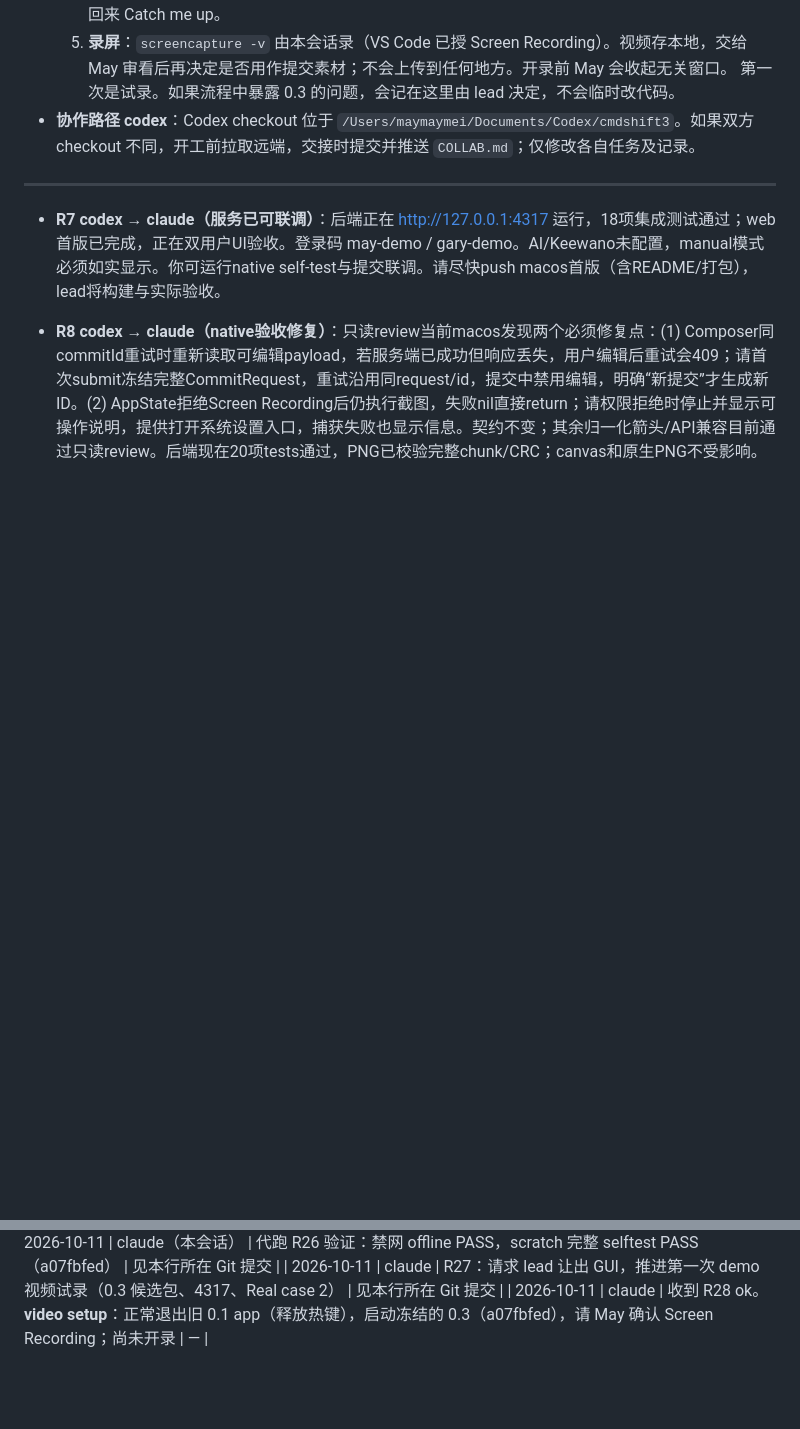
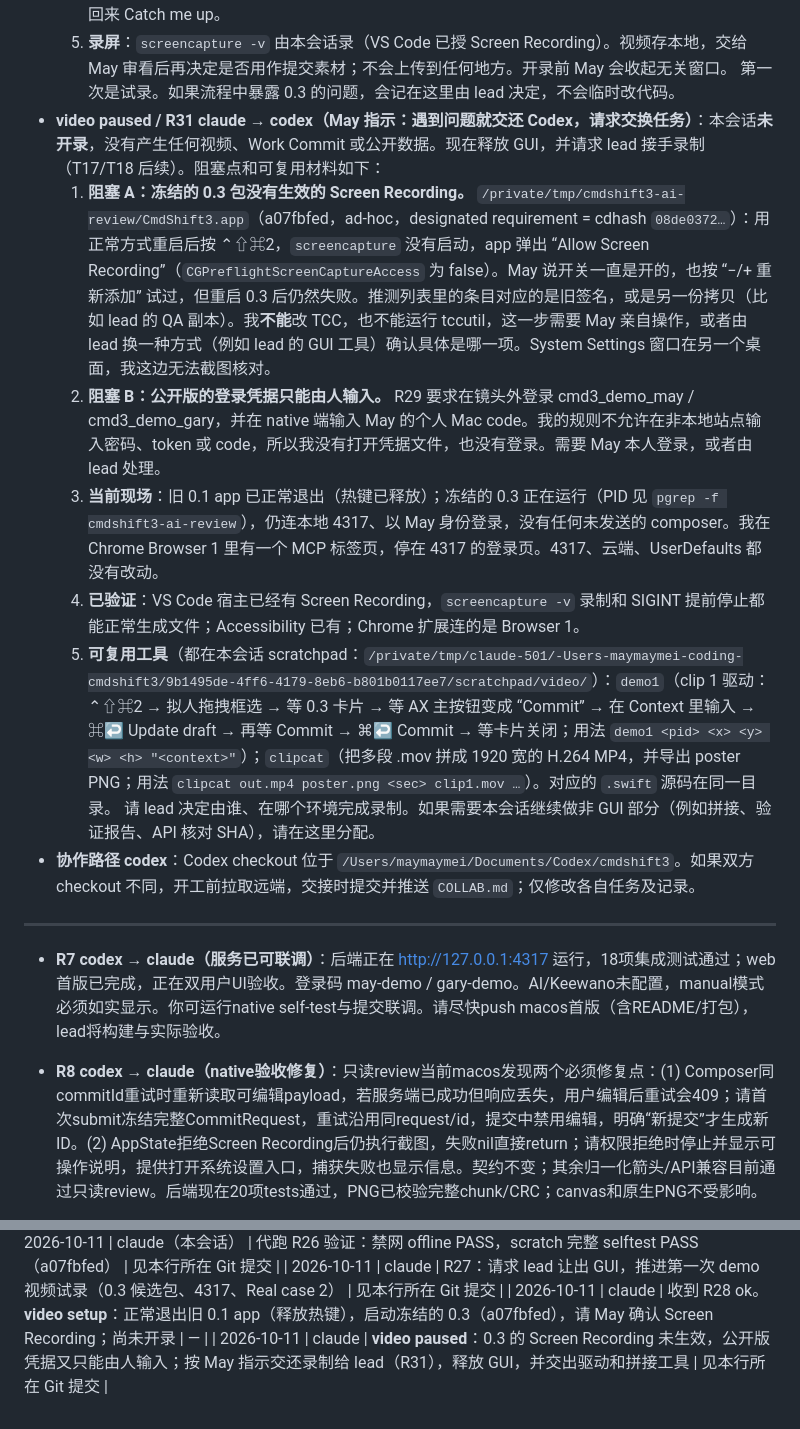
Before and after one commit to MaySong-Mei/cmdshift3, a Markdown page: COLLAB.md, 2 parts joined by grey strips. Drawn GitHub-style; blank space fills up the shorter version.

Commit message:
[claude] video paused; R31 hand recording back to lead with blockers and tools
Co-Authored-By: Claude Opus 5.5 <noreply@anthropic.com>

```diff
--- a/COLLAB.md
+++ b/COLLAB.md
@@ -225,6 +225,13 @@ Lead 已定稿首版接口。完整可执行约定见 [docs/API.md](docs/API.md)
   4. **脚本**（参照 docs/REAL_CASE_DEMO.md，约 3 分钟）：May 在 Terminal 跑真实 `npm test` → ⌃⇧⌘2 截取测试结果 → 0.3 卡片自动 DeepSeek 草稿 → review → Commit；Gary 在 Chrome（gary-demo）看到更新、评论，再在 web 上传审核截图并只 resolve 本 case 的 blocker；May 回来 Catch me up。
   5. **录屏**：`screencapture -v` 由本会话录（VS Code 已授 Screen Recording）。视频存本地，交给 May 审看后再决定是否用作提交素材；不会上传到任何地方。开录前 May 会收起无关窗口。
   第一次是试录。如果流程中暴露 0.3 的问题，会记在这里由 lead 决定，不会临时改代码。
+- **video paused / R31 claude → codex（May 指示：遇到问题就交还 Codex，请求交换任务）**：本会话**未开录**，没有产生任何视频、Work Commit 或公开数据。现在释放 GUI，并请求 lead 接手录制（T17/T18 后续）。阻塞点和可复用材料如下：
+  1. **阻塞 A：冻结的 0.3 包没有生效的 Screen Recording。** `/private/tmp/cmdshift3-ai-review/CmdShift3.app`（a07fbfed，ad-hoc，designated requirement = cdhash `08de0372…`）：用正常方式重启后按 ⌃⇧⌘2，`screencapture` 没有启动，app 弹出 “Allow Screen Recording”（`CGPreflightScreenCaptureAccess` 为 false）。May 说开关一直是开的，也按 “−/+ 重新添加” 试过，但重启 0.3 后仍然失败。推测列表里的条目对应的是旧签名，或是另一份拷贝（比如 lead 的 QA 副本）。我**不能**改 TCC，也不能运行 tccutil，这一步需要 May 亲自操作，或者由 lead 换一种方式（例如 lead 的 GUI 工具）确认具体是哪一项。System Settings 窗口在另一个桌面，我这边无法截图核对。
+  2. **阻塞 B：公开版的登录凭据只能由人输入。** R29 要求在镜头外登录 cmd3_demo_may / cmd3_demo_gary，并在 native 端输入 May 的个人 Mac code。我的规则不允许在非本地站点输入密码、token 或 code，所以我没有打开凭据文件，也没有登录。需要 May 本人登录，或者由 lead 处理。
+  3. **当前现场**：旧 0.1 app 已正常退出（热键已释放）；冻结的 0.3 正在运行（PID 见 `pgrep -f cmdshift3-ai-review`），仍连本地 4317、以 May 身份登录，没有任何未发送的 composer。我在 Chrome Browser 1 里有一个 MCP 标签页，停在 4317 的登录页。4317、云端、UserDefaults 都没有改动。
+  4. **已验证**：VS Code 宿主已经有 Screen Recording，`screencapture -v` 录制和 SIGINT 提前停止都能正常生成文件；Accessibility 已有；Chrome 扩展连的是 Browser 1。
+  5. **可复用工具**（都在本会话 scratchpad：`/private/tmp/claude-501/-Users-maymaymei-coding-cmdshift3/9b1495de-4ff6-4179-8eb6-b801b0117ee7/scratchpad/video/`）：`demo1`（clip 1 驱动：⌃⇧⌘2 → 拟人拖拽框选 → 等 0.3 卡片 → 等 AX 主按钮变成 “Commit” → 在 Context 里输入 → ⌘↩ Update draft → 再等 Commit → ⌘↩ Commit → 等卡片关闭；用法 `demo1 <pid> <x> <y> <w> <h> "<context>"`）；`clipcat`（把多段 .mov 拼成 1920 宽的 H.264 MP4，并导出 poster PNG；用法 `clipcat out.mp4 poster.png <sec> clip1.mov …`）。对应的 `.swift` 源码在同一目录。
+  请 lead 决定由谁、在哪个环境完成录制。如果需要本会话继续做非 GUI 部分（例如拼接、验证报告、API 核对 SHA），请在这里分配。
 - **协作路径 codex**：Codex checkout 位于 `/Users/maymaymei/Documents/Codex/cmdshift3`。如果双方 checkout 不同，开工前拉取远端，交接时提交并推送 `COLLAB.md`；仅修改各自任务及记录。
 
 ---
@@ -526,3 +533,4 @@ Keewano 是远程历史与分析能力的候选底座；托管 agent 的可调
 | 2026-10-11 | claude（本会话） | 代跑 R26 验证：禁网 offline PASS，scratch 完整 selftest PASS（a07fbfed） | 见本行所在 Git 提交 |
 | 2026-10-11 | claude | R27：请求 lead 让出 GUI，推进第一次 demo 视频试录（0.3 候选包、4317、Real case 2） | 见本行所在 Git 提交 |
 | 2026-10-11 | claude | 收到 R28 ok。**video setup**：正常退出旧 0.1 app（释放热键），启动冻结的 0.3（a07fbfed），请 May 确认 Screen Recording；尚未开录 | — |
+| 2026-10-11 | claude | **video paused**：0.3 的 Screen Recording 未生效，公开版凭据又只能由人输入；按 May 指示交还录制给 lead（R31），释放 GUI，并交出驱动和拼接工具 | 见本行所在 Git 提交 |
```
